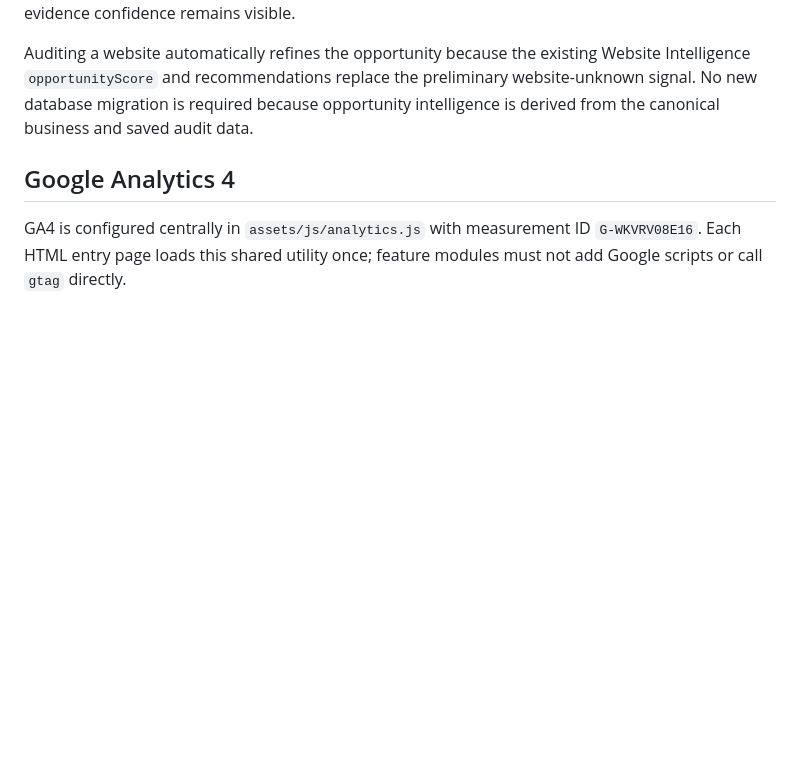
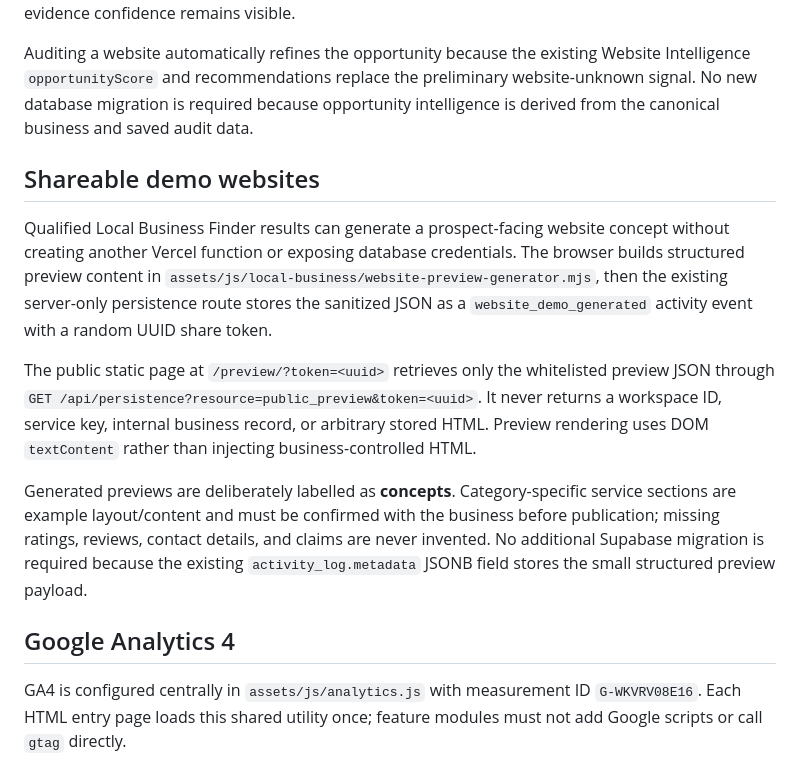
Before and after one commit to Skandan69/firstcustomer-landing, a Markdown page: README.md, the part around the change. Rendered like a GitHub page; blank space fills up the shorter version.

Commit message:
docs: explain shareable website demo workflow

```diff
--- a/README.md
+++ b/README.md
@@ -35,6 +35,14 @@ The Local Business Finder now ranks businesses by an explainable lead-opportunit
 The score is deterministic and capped at 100. It also returns a priority level, confidence label, recommended service, next action, and the strongest reasons behind the score. Open Data records with missing ratings/reviews are not promoted to high priority solely because a website is absent; evidence confidence remains visible.
 
 Auditing a website automatically refines the opportunity because the existing Website Intelligence `opportunityScore` and recommendations replace the preliminary website-unknown signal. No new database migration is required because opportunity intelligence is derived from the canonical business and saved audit data.
+
+## Shareable demo websites
+
+Qualified Local Business Finder results can generate a prospect-facing website concept without creating another Vercel function or exposing database credentials. The browser builds structured preview content in `assets/js/local-business/website-preview-generator.mjs`, then the existing server-only persistence route stores the sanitized JSON as a `website_demo_generated` activity event with a random UUID share token.
+
+The public static page at `/preview/?token=<uuid>` retrieves only the whitelisted preview JSON through `GET /api/persistence?resource=public_preview&token=<uuid>`. It never returns a workspace ID, service key, internal business record, or arbitrary stored HTML. Preview rendering uses DOM `textContent` rather than injecting business-controlled HTML.
+
+Generated previews are deliberately labelled as **concepts**. Category-specific service sections are example layout/content and must be confirmed with the business before publication; missing ratings, reviews, contact details, and claims are never invented. No additional Supabase migration is required because the existing `activity_log.metadata` JSONB field stores the small structured preview payload.
 
 ## Google Analytics 4
 
```
